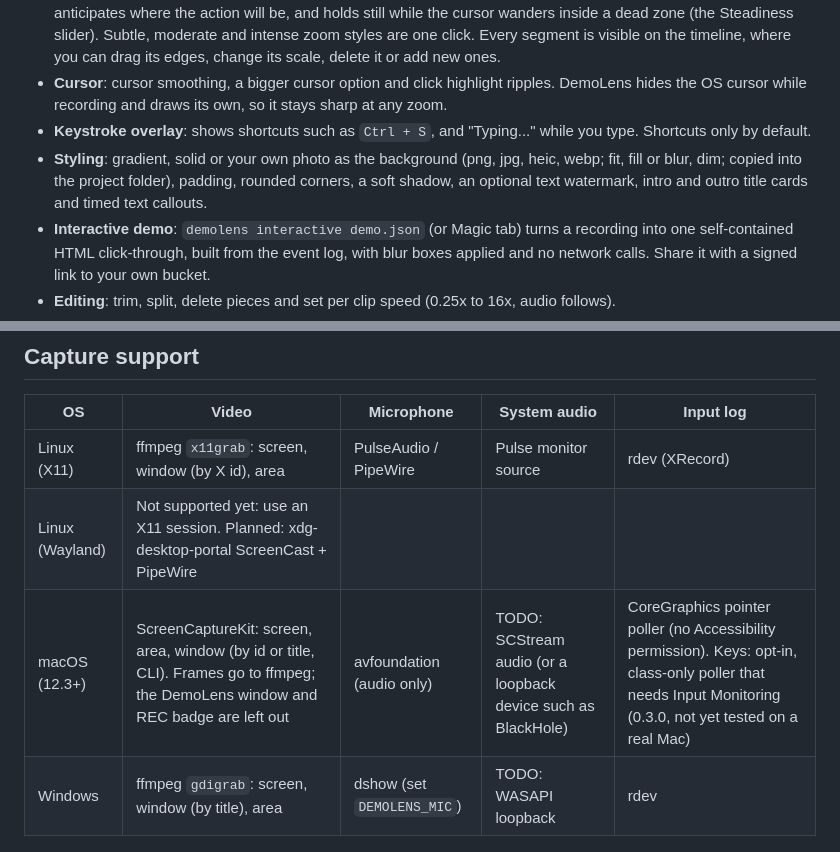
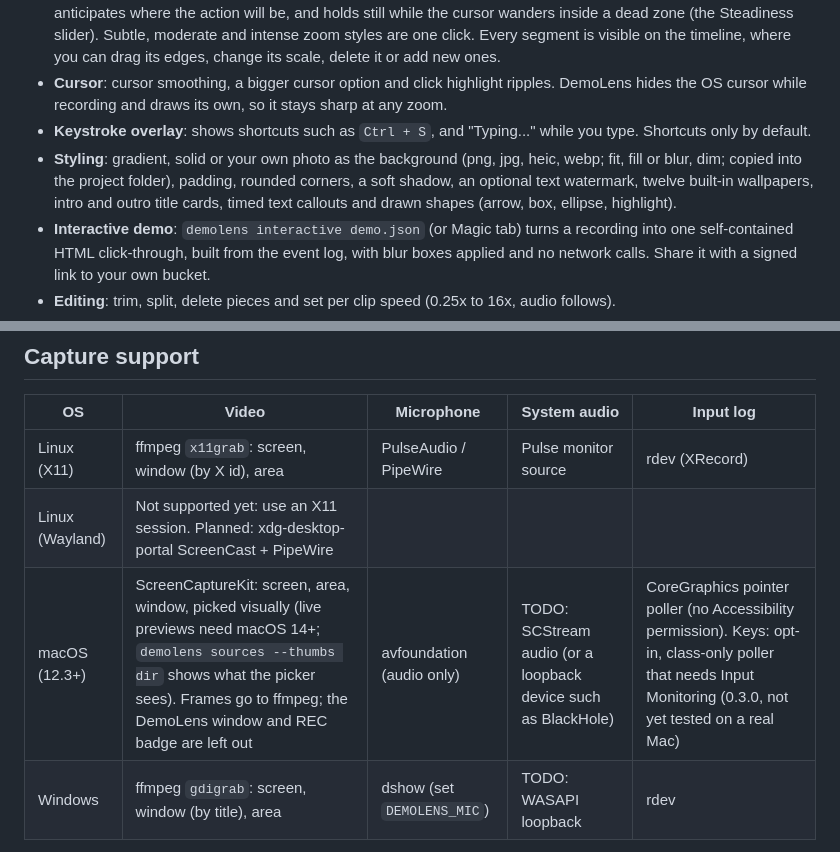
Before and after one commit to im45145v/Booya, a Markdown page: README.md, 2 parts joined by grey strips. Rendered like a GitHub page.

```diff
--- a/README.md
+++ b/README.md
@@ -59,7 +59,7 @@ If you record demos of developer tools, your screen is full of tokens, emails an
 - **Auto zoom**: zoom segments are generated from clicks and typing bursts. The zoom eases in and out smoothly, anticipates where the action will be, and holds still while the cursor wanders inside a dead zone (the Steadiness slider). Subtle, moderate and intense zoom styles are one click. Every segment is visible on the timeline, where you can drag its edges, change its scale, delete it or add new ones.
 - **Cursor**: cursor smoothing, a bigger cursor option and click highlight ripples. DemoLens hides the OS cursor while recording and draws its own, so it stays sharp at any zoom.
 - **Keystroke overlay**: shows shortcuts such as `Ctrl + S`, and "Typing..." while you type. Shortcuts only by default.
-- **Styling**: gradient, solid or your own photo as the background (png, jpg, heic, webp; fit, fill or blur, dim; copied into the project folder), padding, rounded corners, a soft shadow, an optional text watermark, intro and outro title cards and timed text callouts.
+- **Styling**: gradient, solid or your own photo as the background (png, jpg, heic, webp; fit, fill or blur, dim; copied into the project folder), padding, rounded corners, a soft shadow, an optional text watermark, twelve built-in wallpapers, intro and outro title cards, timed text callouts and drawn shapes (arrow, box, ellipse, highlight).
 - **Interactive demo**: `demolens interactive demo.json` (or Magic tab) turns a recording into one self-contained HTML click-through, built from the event log, with blur boxes applied and no network calls. Share it with a signed link to your own bucket.
 - **Editing**: trim, split, delete pieces and set per clip speed (0.25x to 16x, audio follows).
 - **Blur boxes**: draw blur regions with the mouse on the frame; they move correctly with the zoom. A visual picker lets you drag the area to record on a screenshot.
@@ -189,7 +189,7 @@ See [PRIVACY.md](PRIVACY.md) for details and [SECURITY.md](SECURITY.md) to repor
 |----|-------|------------|--------------|-----------|
 | Linux (X11) | ffmpeg `x11grab`: screen, window (by X id), area | PulseAudio / PipeWire | Pulse monitor source | rdev (XRecord) |
 | Linux (Wayland) | Not supported yet: use an X11 session. Planned: xdg-desktop-portal ScreenCast + PipeWire | | | |
-| macOS (12.3+) | ScreenCaptureKit: screen, area, window (by id or title, CLI). Frames go to ffmpeg; the DemoLens window and REC badge are left out | avfoundation (audio only) | TODO: SCStream audio (or a loopback device such as BlackHole) | CoreGraphics pointer poller (no Accessibility permission). Keys: opt-in, class-only poller that needs Input Monitoring (0.3.0, not yet tested on a real Mac) |
+| macOS (12.3+) | ScreenCaptureKit: screen, area, window, picked visually (live previews need macOS 14+; `demolens sources --thumbs dir` shows what the picker sees). Frames go to ffmpeg; the DemoLens window and REC badge are left out | avfoundation (audio only) | TODO: SCStream audio (or a loopback device such as BlackHole) | CoreGraphics pointer poller (no Accessibility permission). Keys: opt-in, class-only poller that needs Input Monitoring (0.3.0, not yet tested on a real Mac) |
 | Windows | ffmpeg `gdigrab`: screen, window (by title), area | dshow (set `DEMOLENS_MIC`) | TODO: WASAPI loopback | rdev |
 
 Native GPU capture on Windows (Windows.Graphics.Capture) and system audio on macOS are stubbed with clear TODOs in `crates/demolens-core/src/capture/`.
```
Also changed, not shown: docs/COMPETITORS.md (+4 -3 lines), docs/release-notes/v0.3.1.md (added, +32 -0 lines), docs/media/v031-export-frame.png (added), 3 other files.
